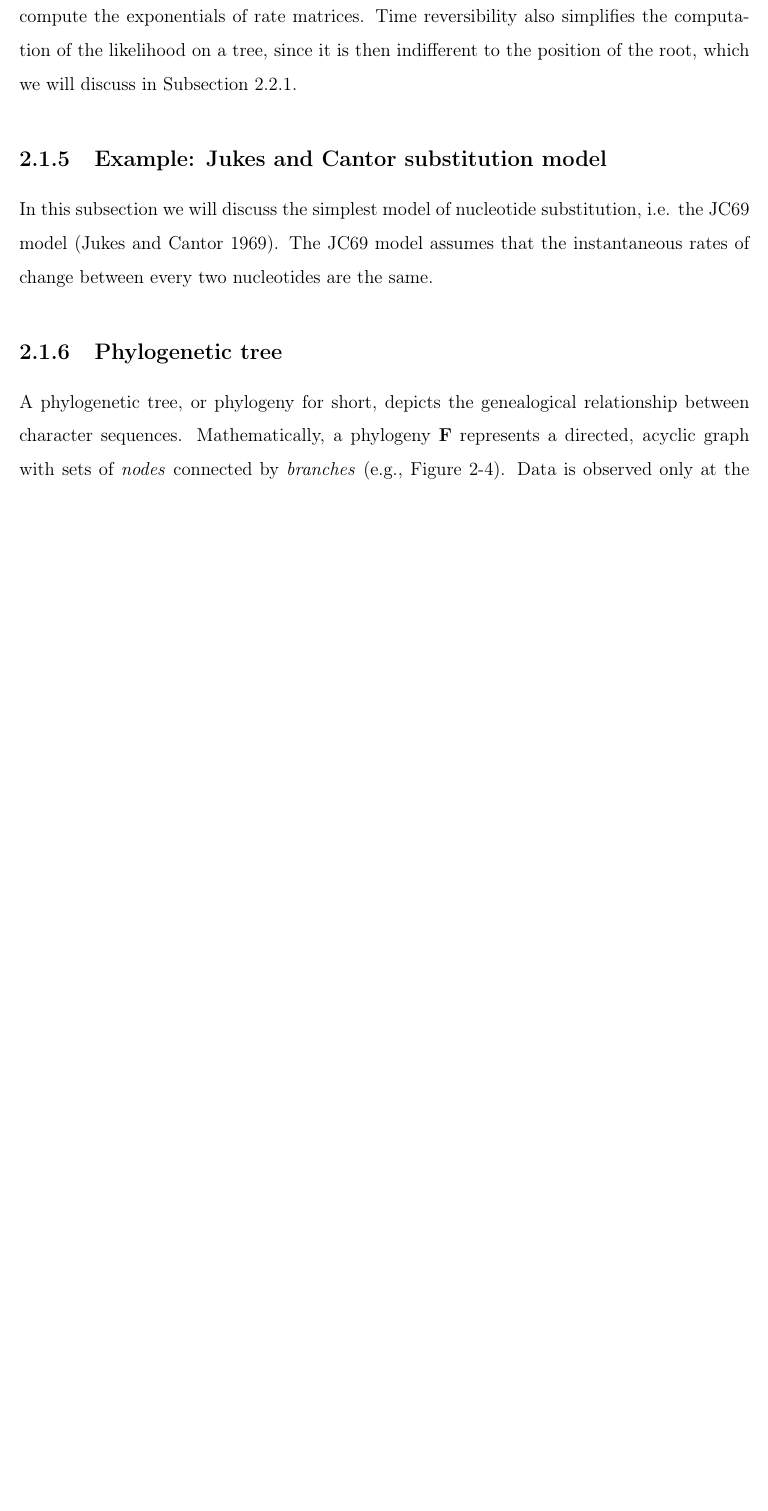
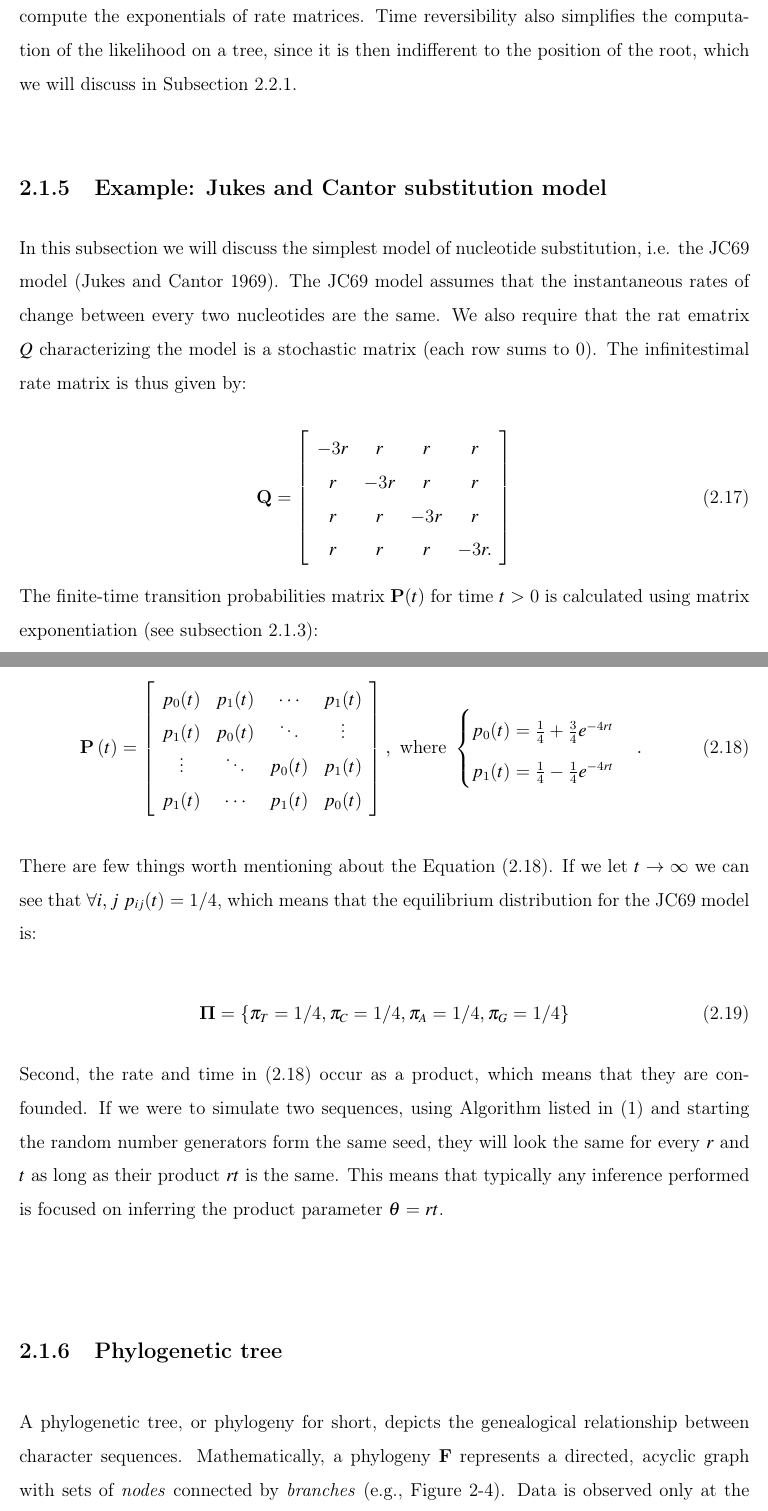
Before and after one commit to fbielejec/phd-thesis, a LaTeX thesis (PhDThesis.tex): part of page 19 of 47 before the commit and two parts of pages 19 and 20 of 47 after it, the two joined at a grey line, cut so that both start at the same text, the shorter picture padded with empty space. Compiled offline with pdfLaTeX.

Commit message:
finished the last example. Proof reading

```diff
--- a/PhDThesis.tex
+++ b/PhDThesis.tex
@@ -542,8 +538,49 @@ Time reversibility also simplifies the computation of the likelihood on a tree,
 
 In this subsection we will discuss the simplest model of nucleotide substitution, i.e. the JC69 model \citep{Jukes1969}.
 The JC69 model assumes that the instantaneous rates of change between every two nucleotides are the same.
+We also require that the rat ematrix $Q$ characterizing the model is a stochastic matrix (each row sums to 0).
+The infinitestimal rate matrix is thus given by:
 
+\begin{equation}
+\mathbf{Q}=\left[\begin{array}{cccc}
+-3r & r & r & r\\
+r & -3r & r & r\\
+r & r & -3r & r\\
+r & r & r & -3r.
+\end{array}\right]
+\label{eq:jc69}
+\end{equation}
 
+\noindent
+The finite-time transition probabilities matrix $\mathbf{P}(t)$ for time $t>0$ is calculated using matrix exponentiation  (see subsection \ref{sub:exponentiation}):
+
+\begin{equation}
+\mathbf{P}\left(t\right)=\left[\begin{array}{cccc}
+p_{0}(t) & p_{1}(t) & \cdots & p_{1}(t)\\
+p_{1}(t) & p_{0}(t) & \ddots & \vdots\\
+\vdots & \ddots & p_{0}(t) & p_{1}(t)\\
+p_{1}(t) & \cdots & p_{1}(t) & p_{0}(t)
+\end{array}\right],\text{ where }\ensuremath{\begin{cases}
+p_{0}(t)=\frac{1}{4}+\frac{3}{4}e^{-4rt}\\
+p_{1}(t)=\frac{1}{4}-\frac{1}{4}e^{-4rt}
+\end{cases}}.
+\label{eq:jc69Finite}
+\end{equation}
+
+\noindent
+There are few things worth mentioning about the Equation (\ref{eq:jc69Finite}).
+If we let $t\rightarrow \infty$ we can see that $\forall i,j\; p_{ij}(t)=1/4$, which means that the equilibrium distribution for the JC69 model is:
+
+\begin{equation}
+\mathbf{\Pi}=\left\{ \pi_{T}=1/4,\pi_{C}=1/4,\pi_{A}=1/4,\pi_{G}=1/4\right\}
+\label{eq:jc69Steady}
+\end{equation}
+
+%TODO: confounded time & rate
+\noindent
+Second, the rate and time in (\ref{eq:jc69Finite}) occur as a product, which means that they are confounded.
+If we were to simulate two sequences, using Algorithm listed in (\ref{alg:simulation}) and starting the random number generators form the same seed, they will look the same for every $r$ and $t$ as long as their product $rt$ is the same.
+This means that typically any inference performed is focused on inferring the product parameter $\theta=rt$.
 
 
 
```
Also changed, not shown: PhDThesis.tex (17 more changed lines).
